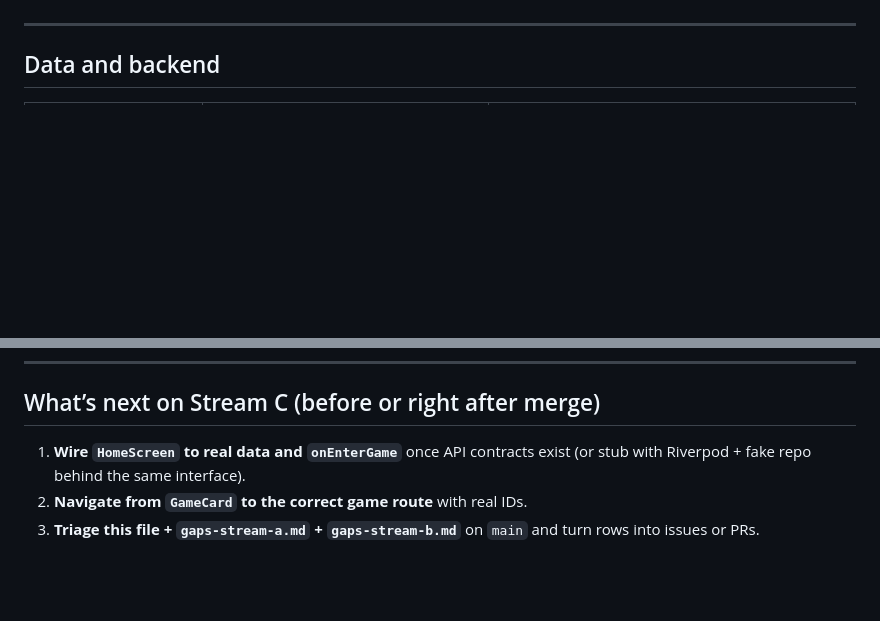
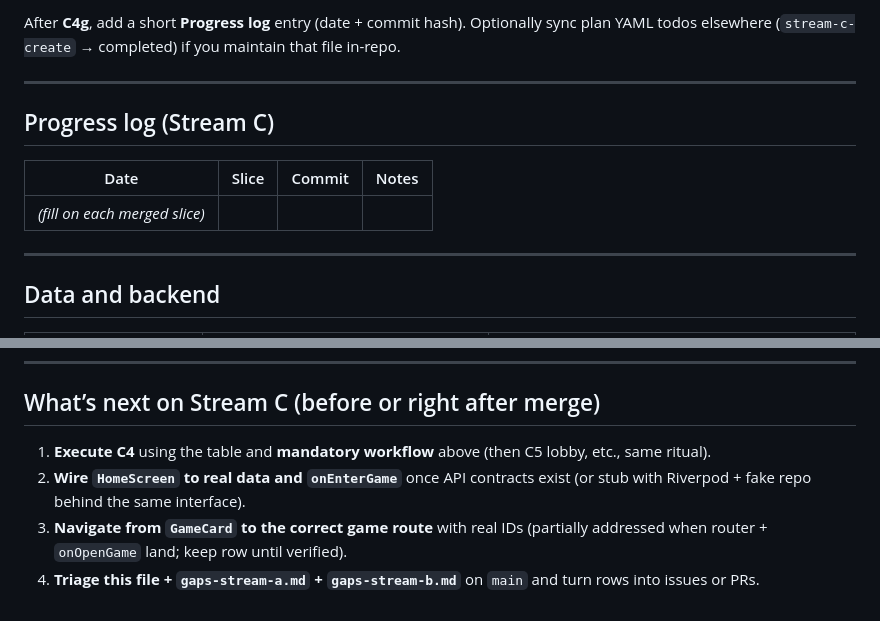
Before and after one commit to Tanmay-Johri/uncertain-envelopes-2, a Markdown page: gaps-stream-c.md, 2 parts joined by grey strips. Rendered like a GitHub page; blank space fills up the shorter version.

```diff
--- a/gaps-stream-c.md
+++ b/gaps-stream-c.md
@@ -4,3 +41,12 @@ This file lives in the **stream-c** worktree. After **stream-a**, **stream-b**,
+After **C4g**, add a short **Progress log** entry (date + commit hash). Optionally sync plan YAML todos elsewhere (`stream-c-create` → completed) if you maintain that file in-repo.
+
+---
+
+## Progress log (Stream C)
+
+| Date | Slice | Commit | Notes |
+|------|-------|--------|-------|
+| *(fill on each merged slice)* | | | |
 
 ---
 
@@ -62,6 +108,7 @@ This file lives in the **stream-c** worktree. After **stream-a**, **stream-b**,
 
 ## What’s next on Stream C (before or right after merge)
 
-1. **Wire `HomeScreen` to real data and `onEnterGame`** once API contracts exist (or stub with Riverpod + fake repo behind the same interface).
-2. **Navigate from `GameCard` to the correct game route** with real IDs.
-3. **Triage this file + `gaps-stream-a.md` + `gaps-stream-b.md`** on `main` and turn rows into issues or PRs.
+1. **Execute C4** using the table and **mandatory workflow** above (then C5 lobby, etc., same ritual).
+2. **Wire `HomeScreen` to real data and `onEnterGame`** once API contracts exist (or stub with Riverpod + fake repo behind the same interface).
+3. **Navigate from `GameCard` to the correct game route** with real IDs (partially addressed when router + `onOpenGame` land; keep row until verified).
+4. **Triage this file + `gaps-stream-a.md` + `gaps-stream-b.md`** on `main` and turn rows into issues or PRs.
```
Also changed, not shown: other parts of gaps-stream-c.md (+37 -0 lines).
